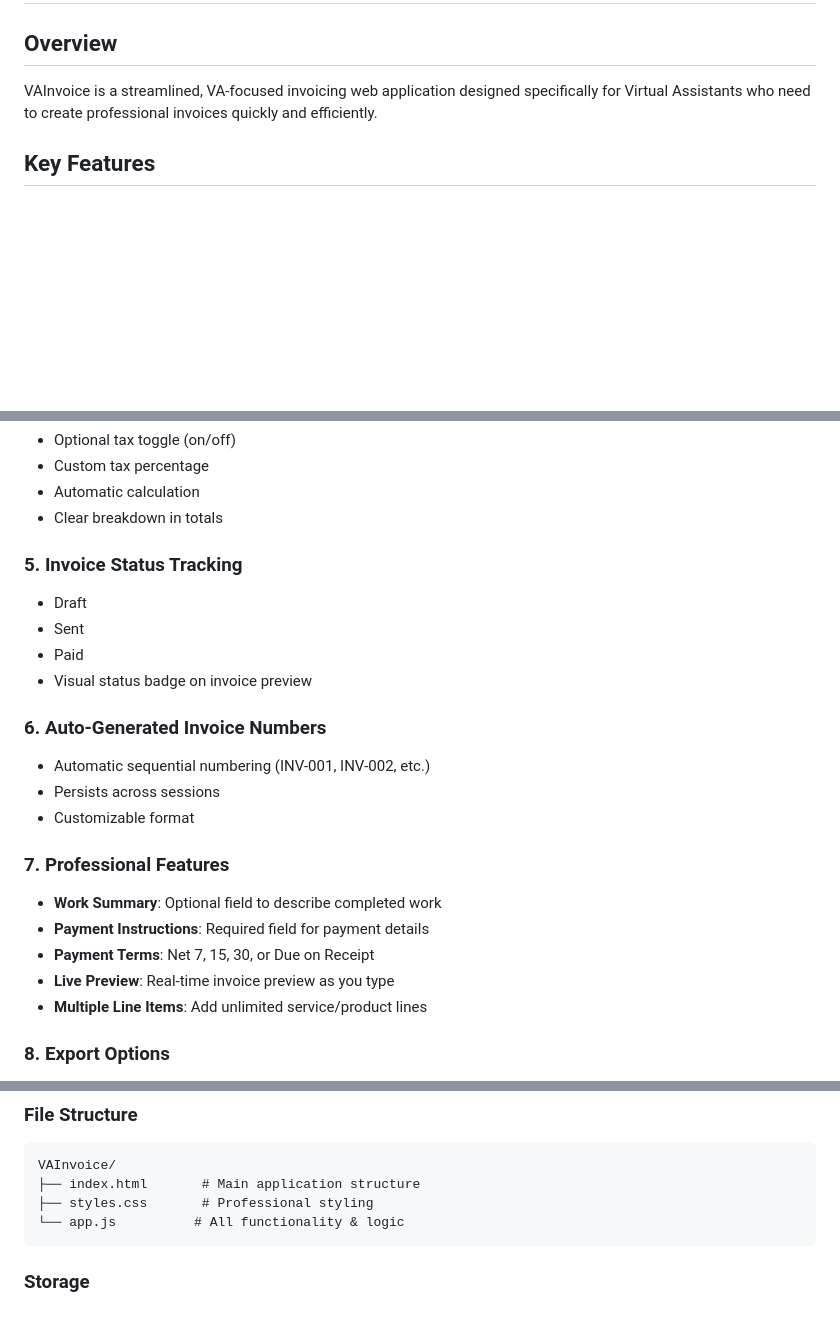
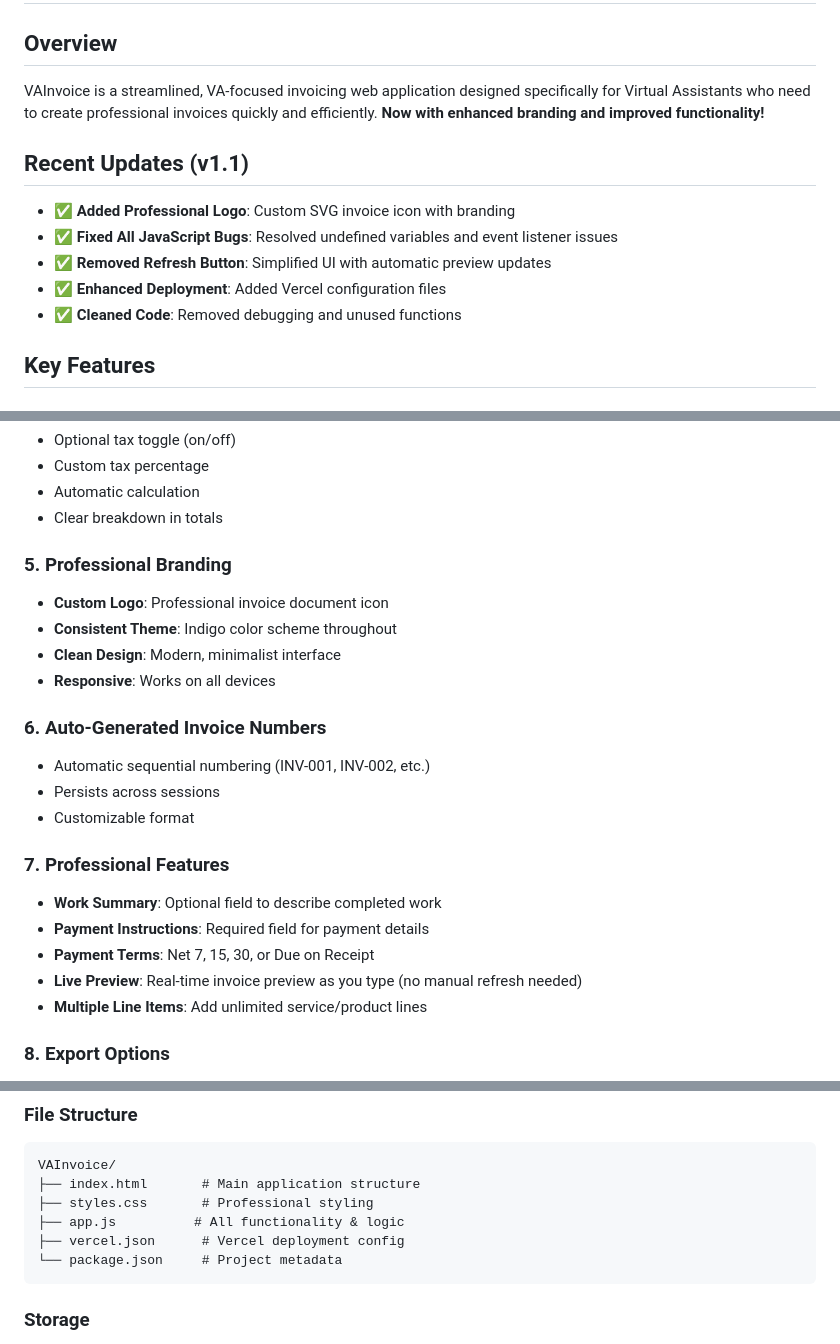
Before and after one commit to ghostCoder-engr/VAInvoice, a Markdown page: README.md, 3 parts joined by grey strips. Drawn GitHub-style; blank space fills up the shorter version.

````diff
--- a/README.md
+++ b/README.md
@@ -1,7 +1,14 @@
 # VAInvoice - Professional Invoicing for Virtual Assistants
 
 ## Overview
-VAInvoice is a streamlined, VA-focused invoicing web application designed specifically for Virtual Assistants who need to create professional invoices quickly and efficiently.
+VAInvoice is a streamlined, VA-focused invoicing web application designed specifically for Virtual Assistants who need to create professional invoices quickly and efficiently. **Now with enhanced branding and improved functionality!**
+
+## Recent Updates (v1.1)
+- ✅ **Added Professional Logo**: Custom SVG invoice icon with branding
+- ✅ **Fixed All JavaScript Bugs**: Resolved undefined variables and event listener issues
+- ✅ **Removed Refresh Button**: Simplified UI with automatic preview updates
+- ✅ **Enhanced Deployment**: Added Vercel configuration files
+- ✅ **Cleaned Code**: Removed debugging and unused functions
 
 ## Key Features
 
@@ -33,11 +40,11 @@ VAInvoice is a streamlined, VA-focused invoicing web application designed specif
 - Automatic calculation
 - Clear breakdown in totals
 
-### 5. **Invoice Status Tracking**
-- Draft
-- Sent
-- Paid
-- Visual status badge on invoice preview
+### 5. **Professional Branding**
+- **Custom Logo**: Professional invoice document icon
+- **Consistent Theme**: Indigo color scheme throughout
+- **Clean Design**: Modern, minimalist interface
+- **Responsive**: Works on all devices
 
 ### 6. **Auto-Generated Invoice Numbers**
 - Automatic sequential numbering (INV-001, INV-002, etc.)
@@ -48,7 +55,7 @@ VAInvoice is a streamlined, VA-focused invoicing web application designed specif
 - **Work Summary**: Optional field to describe completed work
 - **Payment Instructions**: Required field for payment details
 - **Payment Terms**: Net 7, 15, 30, or Due on Receipt
-- **Live Preview**: Real-time invoice preview as you type
+- **Live Preview**: Real-time invoice preview as you type (no manual refresh needed)
 - **Multiple Line Items**: Add unlimited service/product lines
 
 ### 8. **Export Options**
@@ -107,7 +115,9 @@ Quick-click chips for common VA services:
 VAInvoice/
 ├── index.html       # Main application structure
 ├── styles.css       # Professional styling
-└── app.js          # All functionality & logic
+├── app.js          # All functionality & logic
+├── vercel.json      # Vercel deployment config
+└── package.json     # Project metadata
 ```
 
 ### Storage
````
Also changed, not shown: other parts of README.md (+46 -8 lines).
